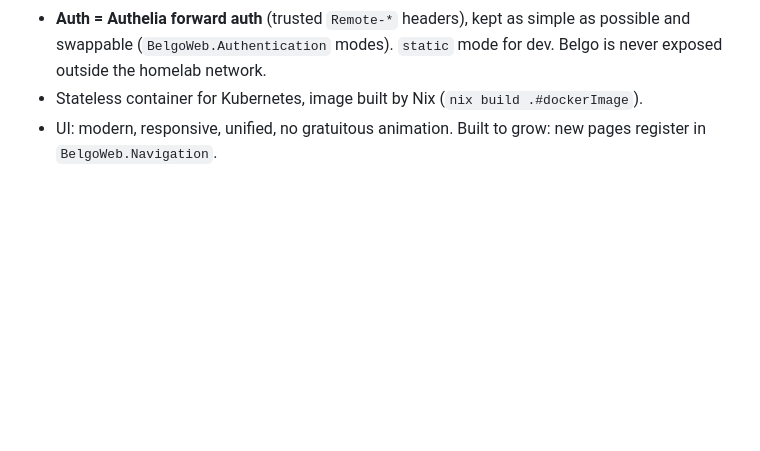
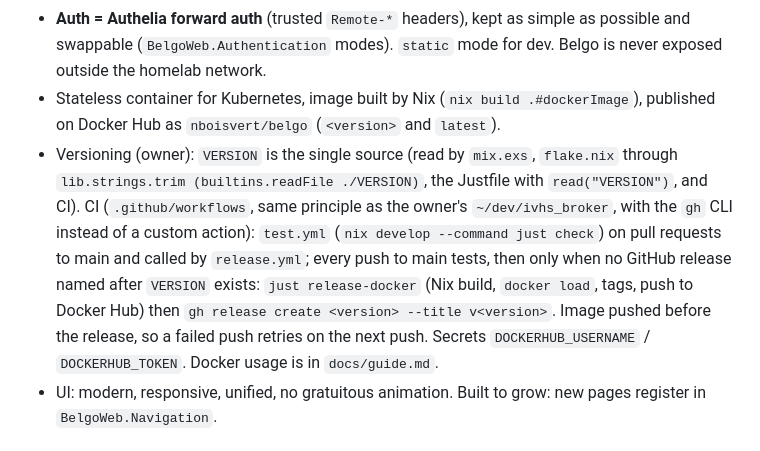
Before and after one commit to nicklayb/belgo, a Markdown page: CLAUDE.md, the part around the change. Drawn GitHub-style; blank space fills up the shorter version.

```diff
--- a/CLAUDE.md
+++ b/CLAUDE.md
@@ -29,7 +29,18 @@ Started from https://github.com/nicklayb/live_template (Phoenix 1.8, LiveView, B
 - **Auth = Authelia forward auth** (trusted `Remote-*` headers), kept as simple as
   possible and swappable (`BelgoWeb.Authentication` modes). `static` mode for dev.
   Belgo is never exposed outside the homelab network.
-- Stateless container for Kubernetes, image built by Nix (`nix build .#dockerImage`).
+- Stateless container for Kubernetes, image built by Nix (`nix build .#dockerImage`),
+  published on Docker Hub as `nboisvert/belgo` (`<version>` and `latest`).
+- Versioning (owner): `VERSION` is the single source (read by `mix.exs`, `flake.nix`
+  through `lib.strings.trim (builtins.readFile ./VERSION)`, the Justfile with
+  `read("VERSION")`, and CI). CI (`.github/workflows`, same principle as the owner's
+  `~/dev/ivhs_broker`, with the `gh` CLI instead of a custom action): `test.yml`
+  (`nix develop --command just check`) on pull requests to main and called by
+  `release.yml`; every push to main tests, then only when no GitHub release named
+  after `VERSION` exists: `just release-docker` (Nix build, `docker load`, tags,
+  push to Docker Hub) then `gh release create <version> --title v<version>`. Image
+  pushed before the release, so a failed push retries on the next push. Secrets
+  `DOCKERHUB_USERNAME` / `DOCKERHUB_TOKEN`. Docker usage is in `docs/guide.md`.
 - UI: modern, responsive, unified, no gratuitous animation. Built to grow: new pages
   register in `BelgoWeb.Navigation`.
 
```
Also changed, not shown: README.md (+13 -7 lines), docs/guide.md (+77 -0 lines), home.png (added), 6 other files.
